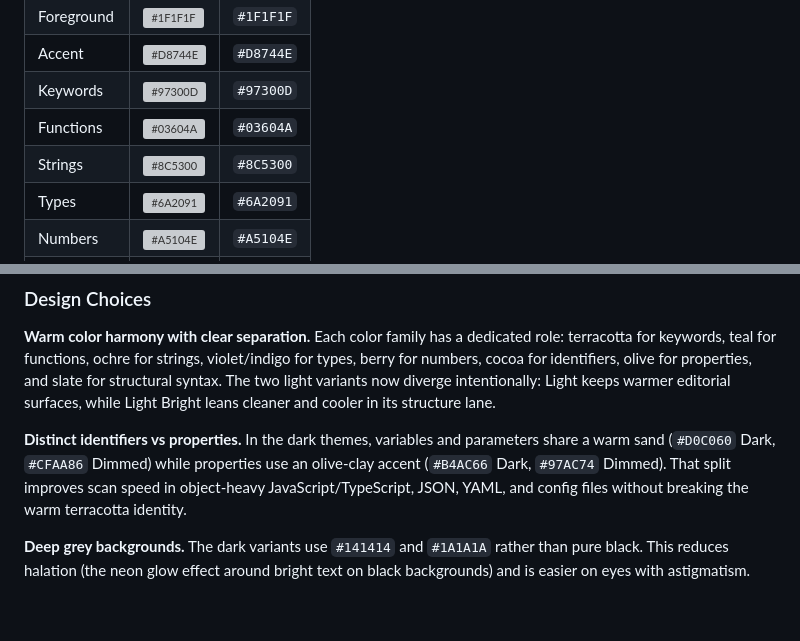
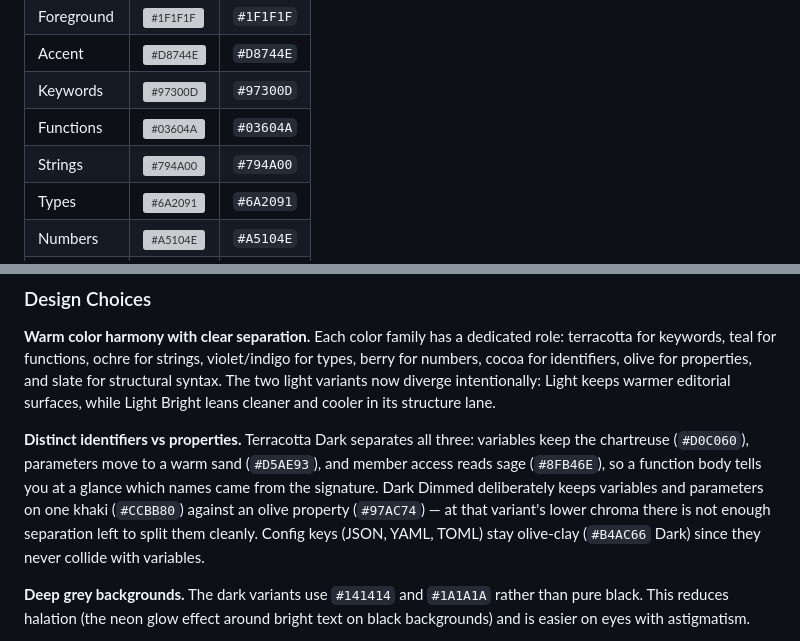
Before and after one commit to ceharsh24/terracotta-theme, a Markdown page: README.md, 2 parts joined by grey strips. Drawn GitHub-style; blank space fills up the shorter version; grey boxes are pictures that could not be loaded.

```diff
--- a/README.md
+++ b/README.md
@@ -83,7 +83,7 @@ A daylight variant tuned for low chroma and warm-editorial calm: neutral editor
 | Accent      | ![#D8744E](https://placehold.co/16x16/D8744E/D8744E.png)   | `#D8744E` |
 | Keywords    | ![#97300D](https://placehold.co/16x16/8E351C/8E351C.png)   | `#97300D` |
 | Functions   | ![#03604A](https://placehold.co/16x16/0F5F46/0F5F46.png)   | `#03604A` |
-| Strings     | ![#8C5300](https://placehold.co/16x16/7E4E14/7E4E14.png)   | `#8C5300` |
+| Strings     | ![#794A00](https://placehold.co/16x16/7E4E14/7E4E14.png)   | `#794A00` |
 | Types       | ![#6A2091](https://placehold.co/16x16/6A2091/6A2091.png)   | `#6A2091` |
 | Numbers     | ![#A5104E](https://placehold.co/16x16/8A3458/8A3458.png)   | `#A5104E` |
 | Operators   | ![#2F5390](https://placehold.co/16x16/2F5390/2F5390.png)   | `#2F5390` |
@@ -225,7 +225,7 @@ A tiered system ensures the best balance of readability and color differentiatio
 
 **Warm color harmony with clear separation.** Each color family has a dedicated role: terracotta for keywords, teal for functions, ochre for strings, violet/indigo for types, berry for numbers, cocoa for identifiers, olive for properties, and slate for structural syntax. The two light variants now diverge intentionally: Light keeps warmer editorial surfaces, while Light Bright leans cleaner and cooler in its structure lane.
 
-**Distinct identifiers vs properties.** In the dark themes, variables and parameters share a warm sand (`#D0C060` Dark, `#CFAA86` Dimmed) while properties use an olive-clay accent (`#B4AC66` Dark, `#97AC74` Dimmed). That split improves scan speed in object-heavy JavaScript/TypeScript, JSON, YAML, and config files without breaking the warm terracotta identity.
+**Distinct identifiers vs properties.** Terracotta Dark separates all three: variables keep the chartreuse (`#D0C060`), parameters move to a warm sand (`#D5AE93`), and member access reads sage (`#8FB46E`), so a function body tells you at a glance which names came from the signature. Dark Dimmed deliberately keeps variables and parameters on one khaki (`#CCBB80`) against an olive property (`#97AC74`) — at that variant's lower chroma there is not enough separation left to split them cleanly. Config keys (JSON, YAML, TOML) stay olive-clay (`#B4AC66` Dark) since they never collide with variables.
 
 **Deep grey backgrounds.** The dark variants use `#141414` and `#1A1A1A` rather than pure black. This reduces halation (the neon glow effect around bright text on black backgrounds) and is easier on eyes with astigmatism.
 
```
Also changed, not shown: other parts of README.md (+4 -4 lines), CHANGELOG.md (+40 -0 lines), screenshots/screenshot-dark-dimmed.png, screenshots/screenshot-dark.png, screenshots/screenshot-light-bright.png, screenshots/screenshot-light.png, 9 other files.
